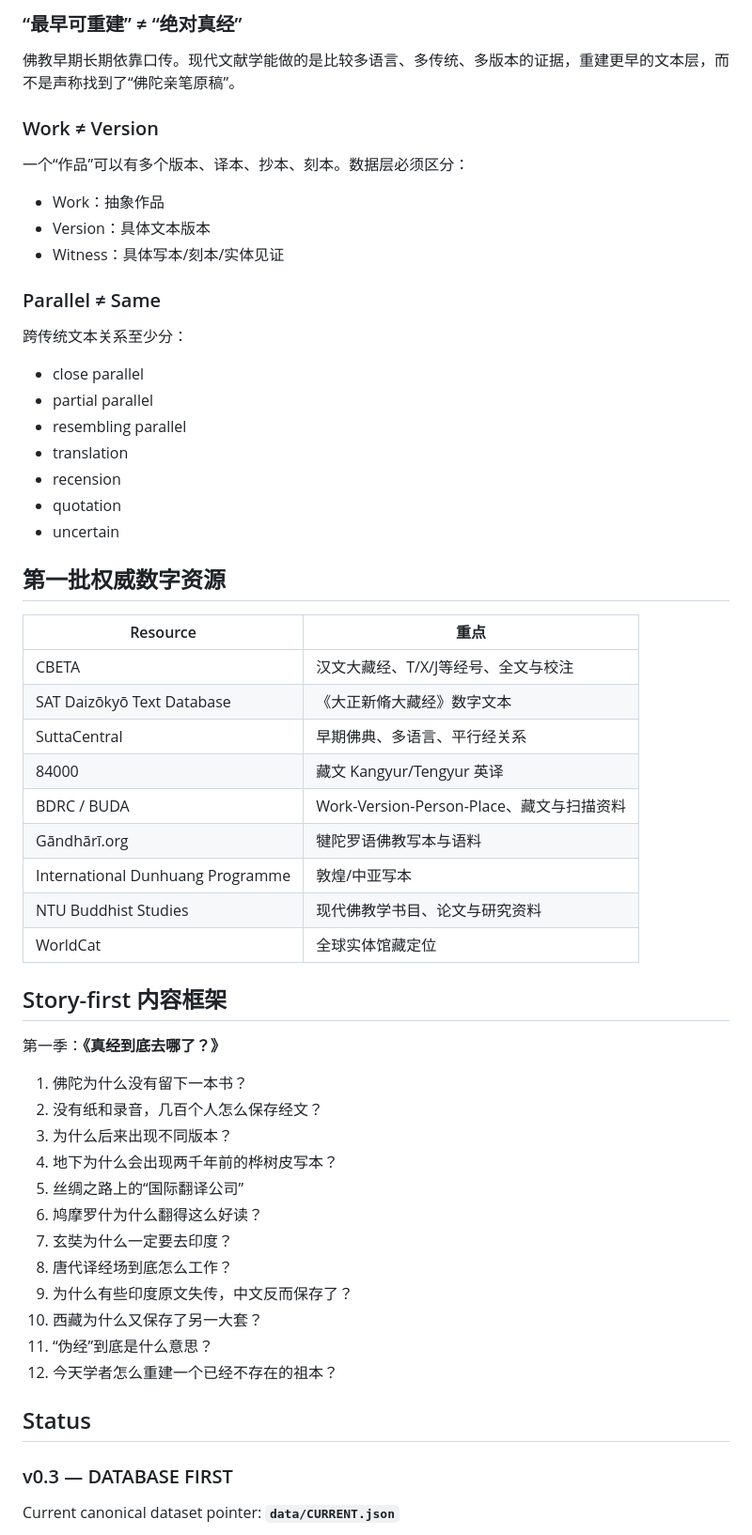
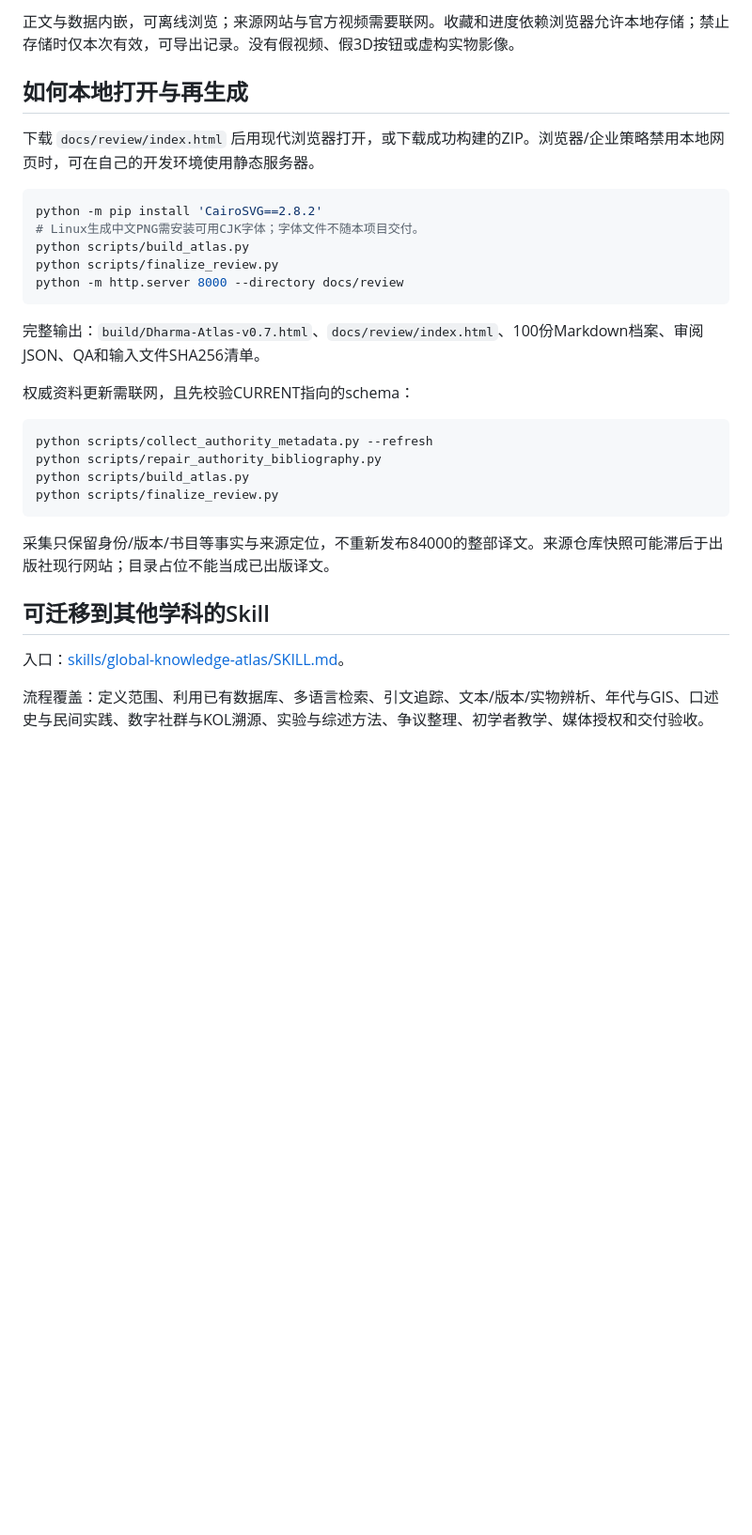
Before and after one commit to minyajing-rgb/Buddhist, a Markdown page: README.md, the part around one of its changes. Shown at 94% size. Rendered like a GitHub page; blank space fills up the shorter version.

Commit message:
docs: publish v0.7 delivery map, actual research coverage and reusable skill entrypoints

````diff
--- a/README.md
+++ b/README.md
@@ -50,57 +51,34 @@
 
-### “最早可重建” ≠ “绝对真经”
-佛教早期长期依靠口传。现代文献学能做的是比较多语言、多传统、多版本的证据，重建更早的文本层，而不是声称找到了“佛陀亲笔原稿”。
+正文与数据内嵌，可离线浏览；来源网站与官方视频需要联网。收藏和进度依赖浏览器允许本地存储；禁止存储时仅本次有效，可导出记录。没有假视频、假3D按钮或虚构实物影像。
 
-### Work ≠ Version
-一个“作品”可以有多个版本、译本、抄本、刻本。数据层必须区分：
-- Work：抽象作品
-- Version：具体文本版本
-- Witness：具体写本/刻本/实体见证
+## 如何本地打开与再生成
 
-### Parallel ≠ Same
-跨传统文本关系至少分：
-- close parallel
-- partial parallel
-- resembling parallel
-- translation
-- recension
-- quotation
-- uncertain
+下载 `docs/review/index.html` 后用现代浏览器打开，或下载成功构建的ZIP。浏览器/企业策略禁用本地网页时，可在自己的开发环境使用静态服务器。
 
-## 第一批权威数字资源
+```bash
+python -m pip install 'CairoSVG==2.8.2'
+# Linux生成中文PNG需安装可用CJK字体；字体文件不随本项目交付。
+python scripts/build_atlas.py
+python scripts/finalize_review.py
+python -m http.server 8000 --directory docs/review
+```
 
-| Resource | 重点 |
-|---|---|
-| CBETA | 汉文大藏经、T/X/J等经号、全文与校注 |
-| SAT Daizōkyō Text Database | 《大正新脩大藏经》数字文本 |
-| SuttaCentral | 早期佛典、多语言、平行经关系 |
-| 84000 | 藏文 Kangyur/Tengyur 英译 |
-| BDRC / BUDA | Work-Version-Person-Place、藏文与扫描资料 |
-| Gāndhārī.org | 犍陀罗语佛教写本与语料 |
-| International Dunhuang Programme | 敦煌/中亚写本 |
-| NTU Buddhist Studies | 现代佛教学书目、论文与研究资料 |
-| WorldCat | 全球实体馆藏定位 |
+完整输出：`build/Dharma-Atlas-v0.7.html`、`docs/review/index.html`、100份Markdown档案、审阅JSON、QA和输入文件SHA256清单。
 
-## Story-first 内容框架
+权威资料更新需联网，且先校验CURRENT指向的schema：
 
-第一季：**《真经到底去哪了？》**
+```bash
+python scripts/collect_authority_metadata.py --refresh
+python scripts/repair_authority_bibliography.py
+python scripts/build_atlas.py
+python scripts/finalize_review.py
+```
 
-1. 佛陀为什么没有留下一本书？
-2. 没有纸和录音，几百个人怎么保存经文？
-3. 为什么后来出现不同版本？
-4. 地下为什么会出现两千年前的桦树皮写本？
-5. 丝绸之路上的“国际翻译公司”
-6. 鸠摩罗什为什么翻得这么好读？
-7. 玄奘为什么一定要去印度？
-8. 唐代译经场到底怎么工作？
-9. 为什么有些印度原文失传，中文反而保存了？
-10. 西藏为什么又保存了另一大套？
-11. “伪经”到底是什么意思？
-12. 今天学者怎么重建一个已经不存在的祖本？
+采集只保留身份/版本/书目等事实与来源定位，不重新发布84000的整部译文。来源仓库快照可能滞后于出版社现行网站；目录占位不能当成已出版译文。
 
-## Status
+## 可迁移到其他学科的Skill
 
-### v0.3 — DATABASE FIRST
+入口：[skills/global-knowledge-atlas/SKILL.md](skills/global-knowledge-atlas/SKILL.md)。
 
-Current canonical dataset pointer: **`data/CURRENT.json`**
+流程覆盖：定义范围、利用已有数据库、多语言检索、引文追踪、文本/版本/实物辨析、年代与GIS、口述史与民间实践、数字社群与KOL溯源、实验与综述方法、争议整理、初学者教学、媒体授权和交付验收。
 
````
Also changed, not shown: other parts of README.md (+46 -66 lines).
